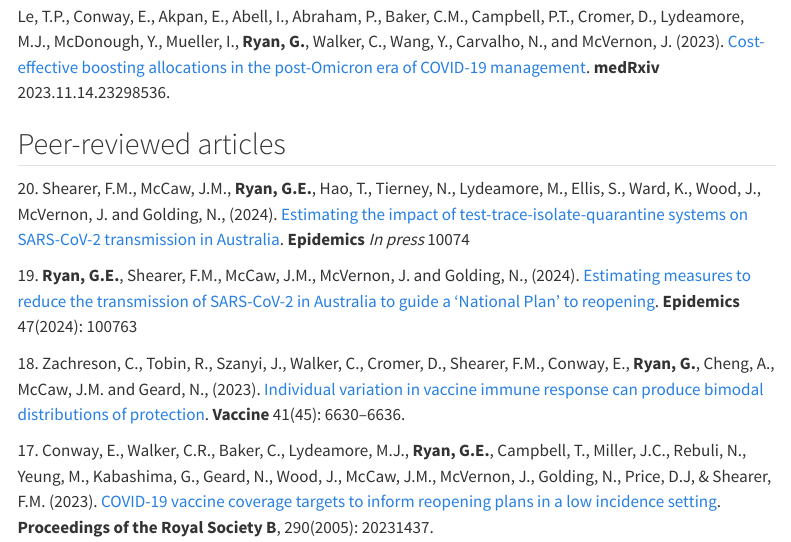
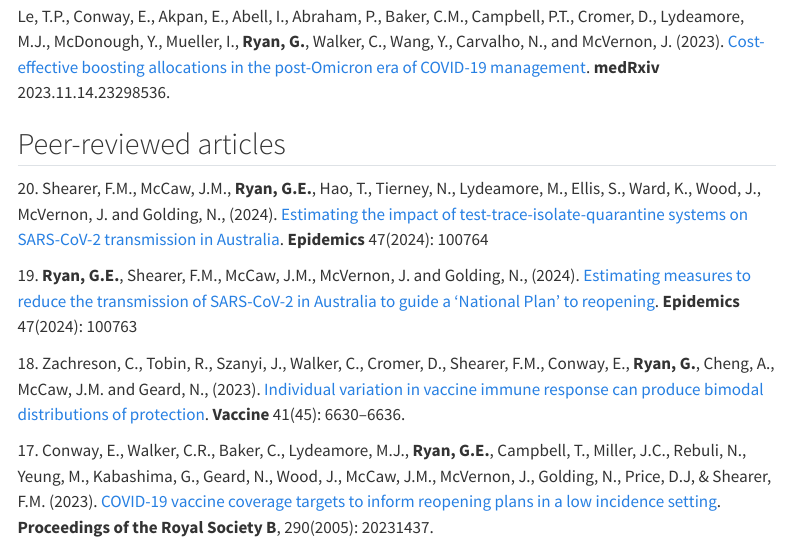
Before and after one commit to geryan/geryan.github.io, a Quarto document (publications.qmd): the page in a window 1100 px wide, from 260 px down. Rendered offline with R 4.5, knitr and Pandoc in place of Quarto, with nearby package versions; menus at the side of the page are left out.

Commit message:
update shearer et al 2024

```diff
--- a/publications.qmd
+++ b/publications.qmd
@@ -26,7 +26,7 @@ Le, T.P., Conway, E., Akpan, E., Abell, I., Abraham, P., Baker, C.M., Campbell,
 
 
 ## Peer-reviewed articles
-20.\ Shearer, F.M., McCaw, J.M., **Ryan, G.E.**, Hao, T., Tierney, N., Lydeamore, M., Ellis, S., Ward, K., Wood, J., McVernon, J. and Golding, N., (2024). [Estimating the impact of test-trace-isolate-quarantine systems on SARS-CoV-2 transmission in Australia](https://doi.org/10.1016/j.epidem.2024.100764){target="_blank"}. **Epidemics ** *In press* 10074
+20.\ Shearer, F.M., McCaw, J.M., **Ryan, G.E.**, Hao, T., Tierney, N., Lydeamore, M., Ellis, S., Ward, K., Wood, J., McVernon, J. and Golding, N., (2024). [Estimating the impact of test-trace-isolate-quarantine systems on SARS-CoV-2 transmission in Australia](https://doi.org/10.1016/j.epidem.2024.100764){target="_blank"}. **Epidemics ** 47(2024): 100764
 
 19.\ **Ryan, G.E.**, Shearer, F.M., McCaw, J.M., McVernon, J. and Golding, N., (2024). [Estimating measures to reduce the transmission of SARS-CoV-2 in Australia to guide a ‘National Plan’ to reopening](https://doi.org/10.1016/j.epidem.2024.100763){target="_blank"}. **Epidemics** 47(2024): 100763
 
```
Also changed, not shown: docs/search.json, 1 other file.
